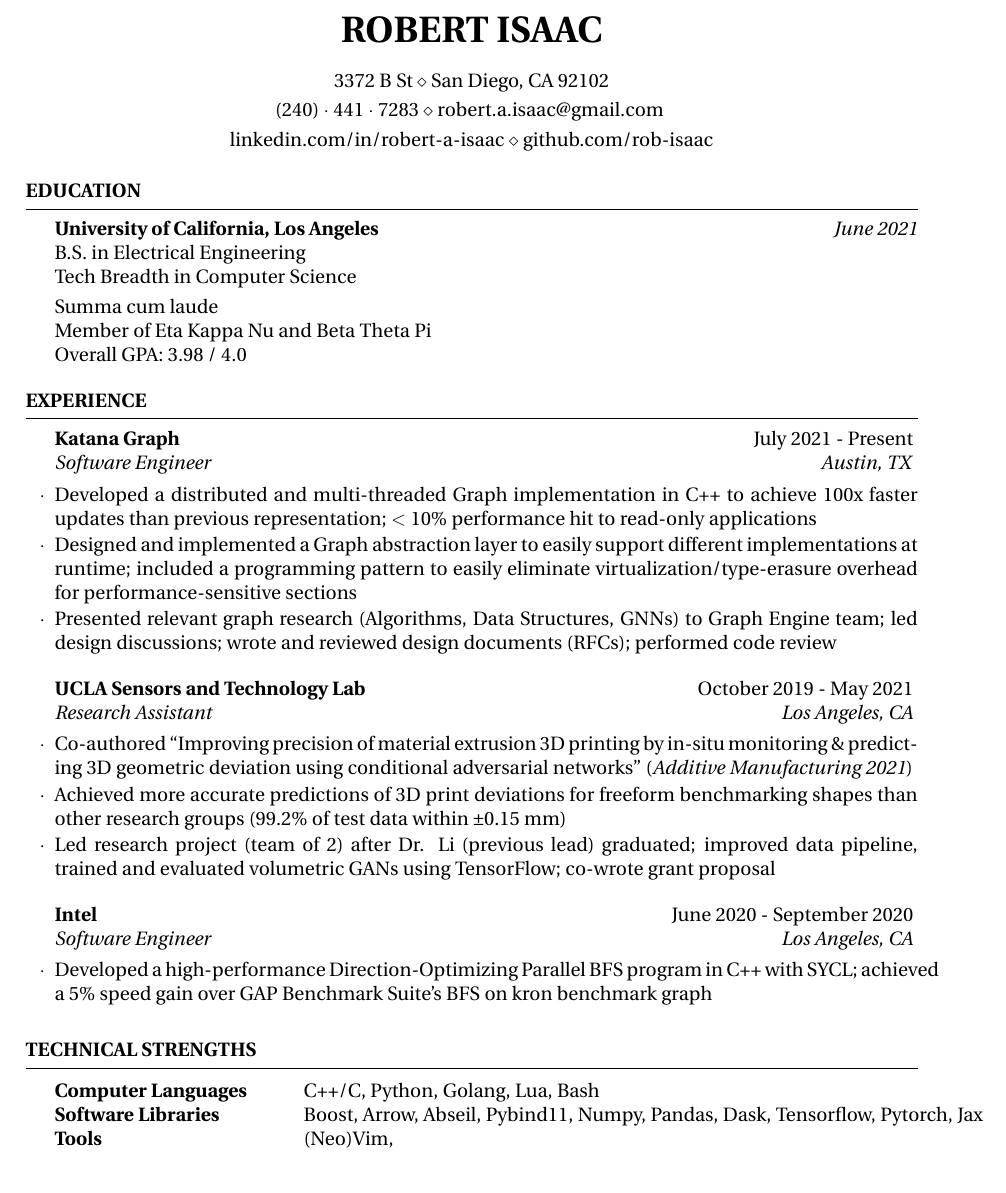
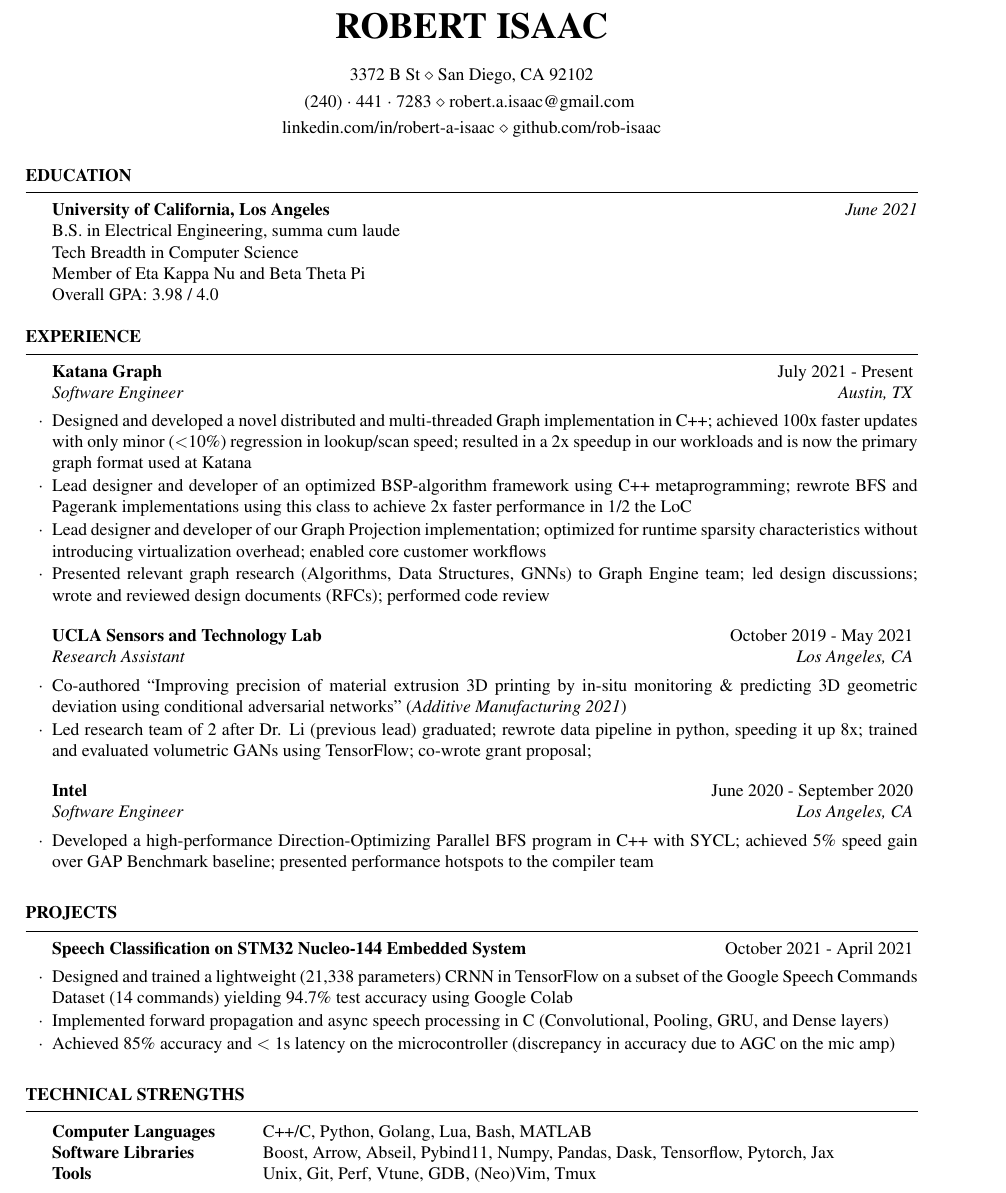
Before and after one commit to rob-isaac/resume, a LaTeX CV (template.tex): part of the page, cut so that both start at the same text. Compiled offline with pdfLaTeX.

Commit message:
update and add projects section

```diff
--- a/template.tex
+++ b/template.tex
@@ -22,9 +22,9 @@
 %	PACKAGES AND OTHER DOCUMENT CONFIGURATIONS
 %----------------------------------------------------------------------------------------
 
-\documentclass[ 11pt ]{resume}
+\documentclass[ 10.5pt ]{resume}
 
-\usepackage{utopia}
+\usepackage{times}
 
 %------------------------------------------------
 
@@ -49,9 +49,8 @@
 \begin{rSection}{Education}
 
 	\textbf{University of California, Los Angeles} \hfill \textit{June 2021} \\
-	B.S. in Electrical Engineering \\
-	Tech Breadth in Computer Science \smallskip \\
-	Summa cum laude \\
+	B.S. in Electrical Engineering, summa cum laude \\
+	Tech Breadth in Computer Science \\
 	Member of Eta Kappa Nu and Beta Theta Pi \\
 	Overall GPA: 3.98 / 4.0
 
@@ -64,8 +63,9 @@
 \begin{rSection}{Experience}
 
 	\begin{rSubsection}{Katana Graph}{July 2021 - Present}{Software Engineer}{Austin, TX}
-		\item Developed a distributed and multi-threaded Graph implementation in C++ to achieve 100x faster updates than previous representation; $<$ 10\% performance hit to read-only applications
-		\item Designed and implemented a Graph abstraction layer to easily support different implementations at runtime; included a programming pattern to easily eliminate virtualization/type-erasure overhead for performance-sensitive sections
+		\item Designed and developed a novel distributed and multi-threaded Graph implementation in C++; achieved 100x faster updates with only minor ($<$10\%) regression in lookup/scan speed; resulted in a 2x speedup in our workloads and is now the primary graph format used at Katana
+		\item Lead designer and developer of an optimized BSP-algorithm framework using C++ metaprogramming; rewrote BFS and Pagerank implementations using this class to achieve 2x faster performance in 1/2 the LoC
+		\item Lead designer and developer of our Graph Projection implementation; optimized for runtime sparsity characteristics without introducing virtualization overhead; enabled core customer workflows
 		\item Presented relevant graph research (Algorithms, Data Structures, GNNs) to Graph Engine team; led design discussions; wrote and reviewed design documents (RFCs); performed code review
 	\end{rSubsection}
 
@@ -73,18 +73,30 @@
 
 	\begin{rSubsection}{UCLA Sensors and Technology Lab}{October 2019 - May 2021}{Research Assistant}{Los Angeles, CA}
 		\item Co-authored “Improving precision of material extrusion 3D printing by in-situ monitoring \& predicting 3D geometric deviation using conditional adversarial networks” (\textit{Additive Manufacturing 2021})
-		\item Achieved more accurate predictions of 3D print deviations for freeform benchmarking shapes than other research groups (99.2\% of test data within ±0.15 mm)
-		\item Led research project (team of 2) after Dr. Li (previous lead) graduated; improved data pipeline, trained and evaluated volumetric GANs using TensorFlow; co-wrote grant proposal
+		\item Led research team of 2 after Dr. Li (previous lead) graduated; rewrote data pipeline in python, speeding it up 8x; trained and evaluated volumetric GANs using TensorFlow; co-wrote grant proposal;
 	\end{rSubsection}
 
 	%------------------------------------------------
 
 	\begin{rSubsection}{Intel}{June 2020 - September 2020}{Software Engineer}{Los Angeles, CA}
-		\item Developed a high-performance Direction-Optimizing Parallel BFS program in C++ with SYCL; achieved a 5\% speed gain over GAP Benchmark Suite’s BFS on kron benchmark graph
+		\item Developed a high-performance Direction-Optimizing Parallel BFS program in C++ with SYCL; achieved 5\% speed gain over GAP Benchmark baseline; presented performance hotspots to the compiler team
 	\end{rSubsection}
 
 \end{rSection}
 
+%----------------------------------------------------------------------------------------
+%	PROJECTS SECTION
+%----------------------------------------------------------------------------------------
+
+\begin{rSection}{Projects}
+
+	\begin{rSubsection}{Speech Classification on STM32 Nucleo-144 Embedded System}{October 2021 - April 2021}{}{}
+		\item Designed and trained a lightweight (21,338 parameters) CRNN in TensorFlow on a subset of the Google Speech Commands Dataset (14 commands) yielding 94.7\% test accuracy using Google Colab
+		\item Implemented forward propagation and async speech processing in C (Convolutional, Pooling, GRU, and Dense layers)
+		\item Achieved 85\% accuracy and $<$ 1s latency on the microcontroller (discrepancy in accuracy due to AGC on the mic amp)
+	\end{rSubsection}
+
+\end{rSection}
 %----------------------------------------------------------------------------------------
 %	TECHNICAL STRENGTHS SECTION
 %----------------------------------------------------------------------------------------
@@ -92,9 +104,9 @@
 \begin{rSection}{Technical Strengths}
 
 	\begin{tabular}{@{} >{\bfseries}l @{\hspace{6ex}} l @{}}
-		Computer Languages & C++/C, Python, Golang, Lua, Bash                                              \\
+		Computer Languages & C++/C, Python, Golang, Lua, Bash, MATLAB                                      \\
 		Software Libraries & Boost, Arrow, Abseil, Pybind11, Numpy, Pandas, Dask, Tensorflow, Pytorch, Jax \\
-		Tools              & (Neo)Vim,
+		Tools              & Unix, Git, Perf, Vtune, GDB, (Neo)Vim, Tmux
 	\end{tabular}
 
 \end{rSection}
```
